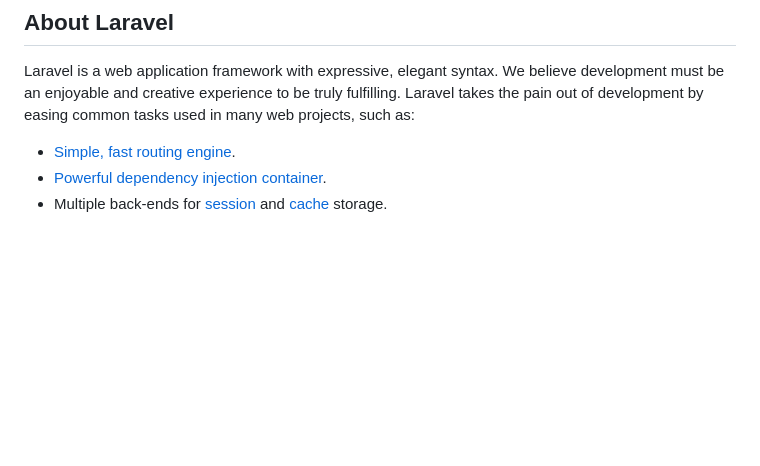
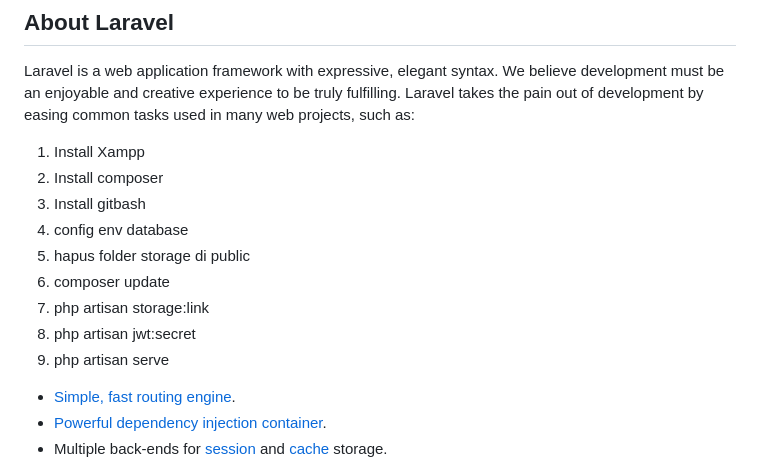
Before and after one commit to nengsulis/zahra-printing, a Markdown page: README.md, the part around the change. Drawn GitHub-style; blank space fills up the shorter version.

Commit message:
Update README.md
tutor

```diff
--- a/README.md
+++ b/README.md
@@ -10,6 +10,15 @@
 ## About Laravel
 
 Laravel is a web application framework with expressive, elegant syntax. We believe development must be an enjoyable and creative experience to be truly fulfilling. Laravel takes the pain out of development by easing common tasks used in many web projects, such as:
+1. Install Xampp
+2. Install composer
+3. Install gitbash
+4. config env database
+5. hapus folder storage di public
+6. composer update
+7. php artisan storage:link
+8. php artisan jwt:secret
+9. php artisan serve
 
 - [Simple, fast routing engine](https://laravel.com/docs/routing).
 - [Powerful dependency injection container](https://laravel.com/docs/container).
```
